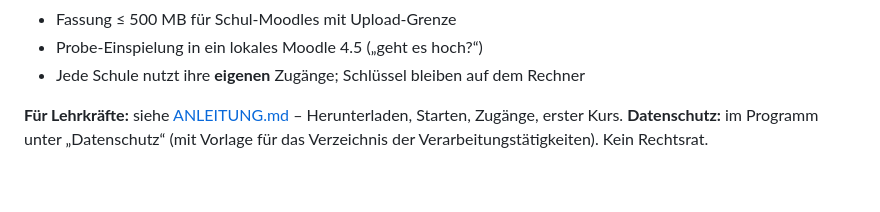
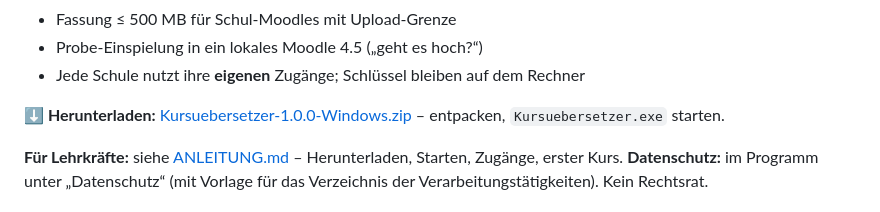
Before and after one commit to Menkoban/kursuebersetzer, a Markdown page: README.md, the part around the change. Rendered like a GitHub page; blank space fills up the shorter version.

```diff
--- a/README.md
+++ b/README.md
@@ -17,6 +17,8 @@ vertonten Videos, die vor der Ausgabe probeweise in ein echtes Moodle eingespiel
 - Fassung ≤ 500 MB für Schul-Moodles mit Upload-Grenze
 - Probe-Einspielung in ein lokales Moodle 4.5 („geht es hoch?“)
 - Jede Schule nutzt ihre **eigenen** Zugänge; Schlüssel bleiben auf dem Rechner
+
+**⬇ Herunterladen:** [Kursuebersetzer-1.0.0-Windows.zip](https://github.com/Menkoban/kursuebersetzer/releases/latest) – entpacken, `Kursuebersetzer.exe` starten.
 
 **Für Lehrkräfte:** siehe [ANLEITUNG.md](ANLEITUNG.md) – Herunterladen, Starten, Zugänge, erster Kurs.
 **Datenschutz:** im Programm unter „Datenschutz“ (mit Vorlage für das Verzeichnis der
```
Also changed, not shown: ANLEITUNG.md (+3 -2 lines).
